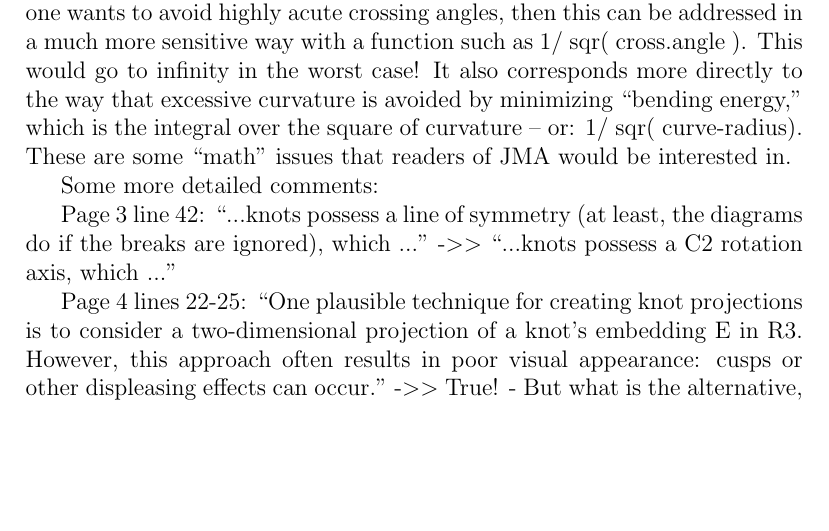
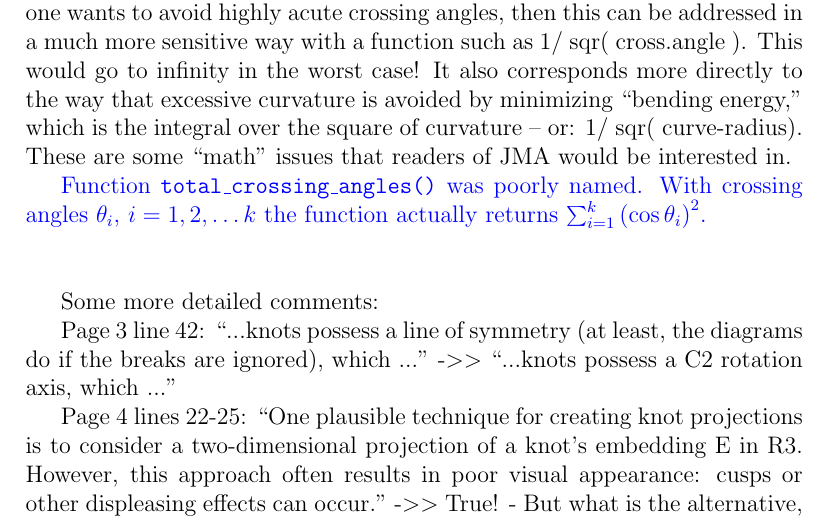
Before and after one commit to RobinHankin/knotR, a LaTeX document (inst/jma_rebuttal_review3.tex): part of page 3 of 7 before the commit and part of page 3 of 8 after it, cut so that both start at the same text, the shorter picture padded with empty space. Compiled offline with pdfLaTeX.

Commit message:
fixes #52

```diff
--- a/inst/jma_rebuttal_review3.tex
+++ b/inst/jma_rebuttal_review3.tex
@@ -141,6 +141,11 @@ integral over the square of curvature -- or: 1/ sqr( curve-radius).
 These are some ``math" issues that readers of JMA would be interested
 in.
 
+
+\textcolor{blue}{Function {\tt total\_crossing\_angles()} was poorly
+  named.  With crossing angles $\theta_i$, $i=1,2,\ldots k$ the
+  function actually returns $\sum_{i=1}^k\left(\cos\theta_i\right)^2$.
+  \\ \\}
 
 Some more detailed comments:
 
```
